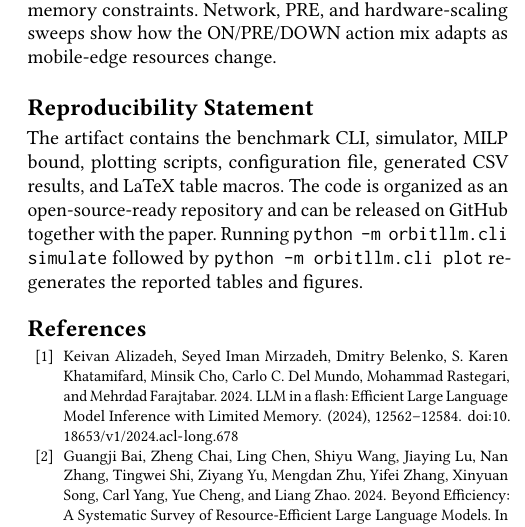
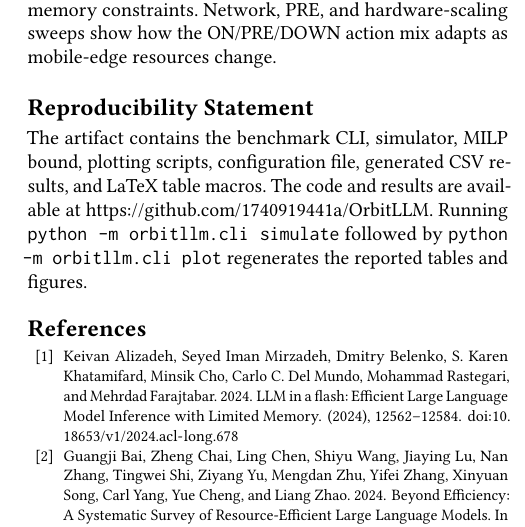
Before and after one commit to 1740919441a/OrbitLLM, a LaTeX paper (main.tex, which reads sections/discussion.tex): part of one column of page 6 of 6, cut so that both start at the same text. Compiled offline with pdfLaTeX.

Commit message:
Update paper artifact sections/discussion.tex

```diff
--- a/sections/discussion.tex
+++ b/sections/discussion.tex
@@ -12,4 +12,4 @@ PRE is also an abstraction rather than a single deployed vision module. We model
 We presented OrbitLLM, a profile-anchored scheduling framework for large-model inference in LEO/NTN mobile edge systems. By turning LLM-specific inference behavior into a replaceable cost profile, the framework avoids the generic bits/cycles abstraction used by conventional offloading models. A simple value-density heuristic, calibrated against a MILP upper bound, outperforms All-Downlink, All-On-Board, and fixed-threshold baselines while respecting energy and memory constraints. Network, PRE, and hardware-scaling sweeps show how the ON/PRE/DOWN action mix adapts as mobile-edge resources change.
 
 \section*{Reproducibility Statement}
-The artifact contains the benchmark CLI, simulator, MILP bound, plotting scripts, configuration file, generated CSV results, and LaTeX table macros. The code is organized as an open-source-ready repository and can be released on GitHub together with the paper. Running \texttt{python -m orbitllm.cli simulate} followed by \texttt{python -m orbitllm.cli plot} regenerates the reported tables and figures.
+The artifact contains the benchmark CLI, simulator, MILP bound, plotting scripts, configuration file, generated CSV results, and LaTeX table macros. The code and results are available at \url{https://github.com/1740919441a/OrbitLLM}. Running \texttt{python -m orbitllm.cli simulate} followed by \texttt{python -m orbitllm.cli plot} regenerates the reported tables and figures.
```
